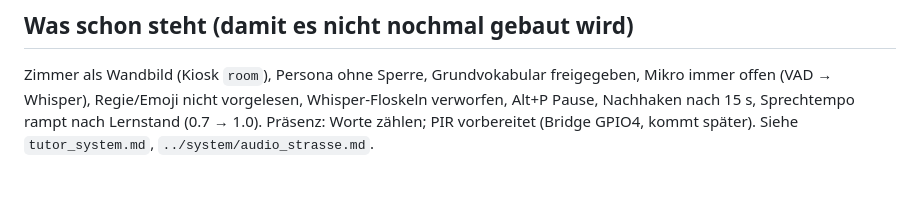
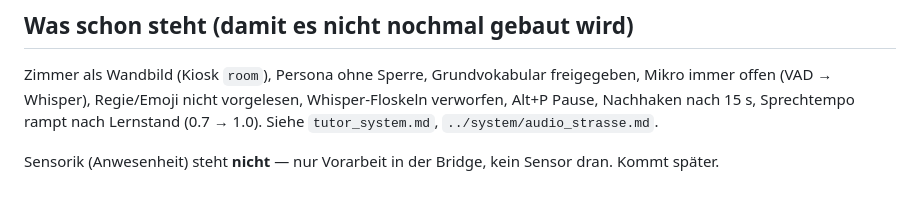
Before and after one commit to Eightdevvis/ZENTRALE, a Markdown page: memory/tutor/naturalisierung.md, the part around the change. Rendered like a GitHub page.

Commit message:
Naturalisierung: Sensorik steht nicht, klar gesagt
Co-Authored-By: Claude Opus 5 <noreply@anthropic.com>
Claude-Session: https://claude.ai/code/session_01PTfyufvSZqcTunRgQoWqnu

```diff
--- a/memory/tutor/naturalisierung.md
+++ b/memory/tutor/naturalisierung.md
@@ -108,6 +108,8 @@ Wand funktioniert hat.
 Zimmer als Wandbild (Kiosk `room`), Persona ohne Sperre, Grundvokabular
 freigegeben, Mikro immer offen (VAD → Whisper), Regie/Emoji nicht vorgelesen,
 Whisper-Floskeln verworfen, Alt+P Pause, Nachhaken nach 15 s, Sprechtempo rampt
-nach Lernstand (0.7 → 1.0). Präsenz: Worte zählen; PIR vorbereitet (Bridge
-GPIO4, kommt später). Siehe `tutor_system.md`,
+nach Lernstand (0.7 → 1.0). Siehe `tutor_system.md`,
 `../system/audio_strasse.md`.
+
+Sensorik (Anwesenheit) steht **nicht** — nur Vorarbeit in der Bridge, kein
+Sensor dran. Kommt später.
```
